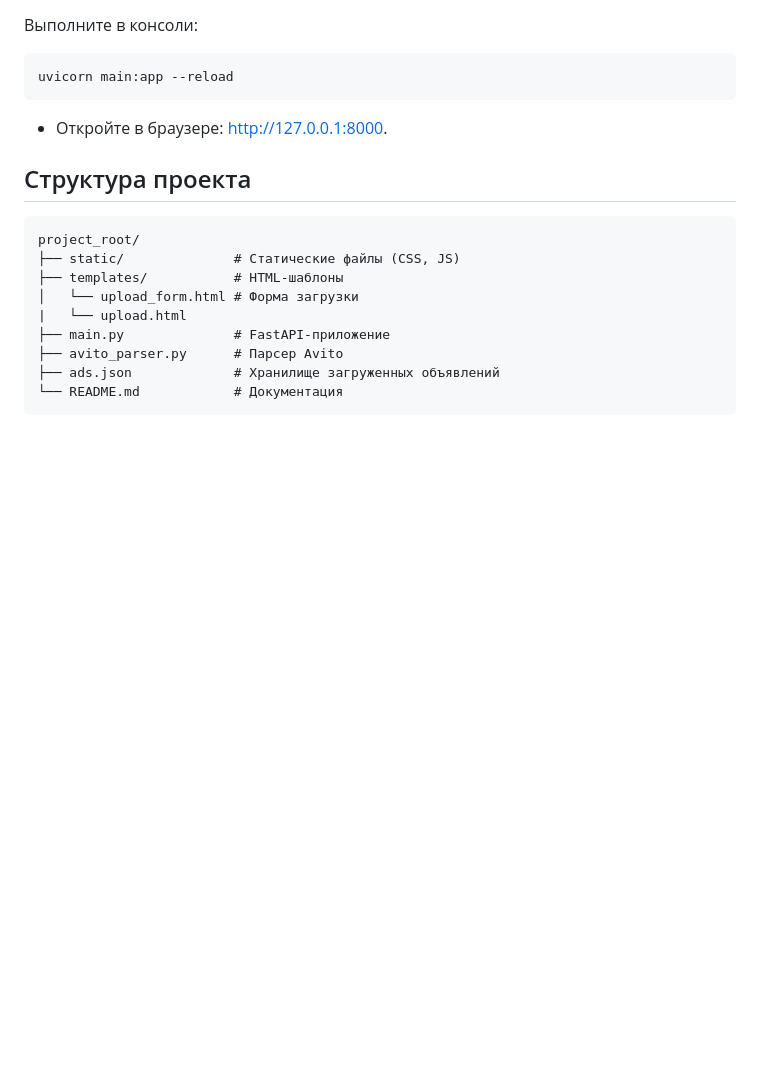
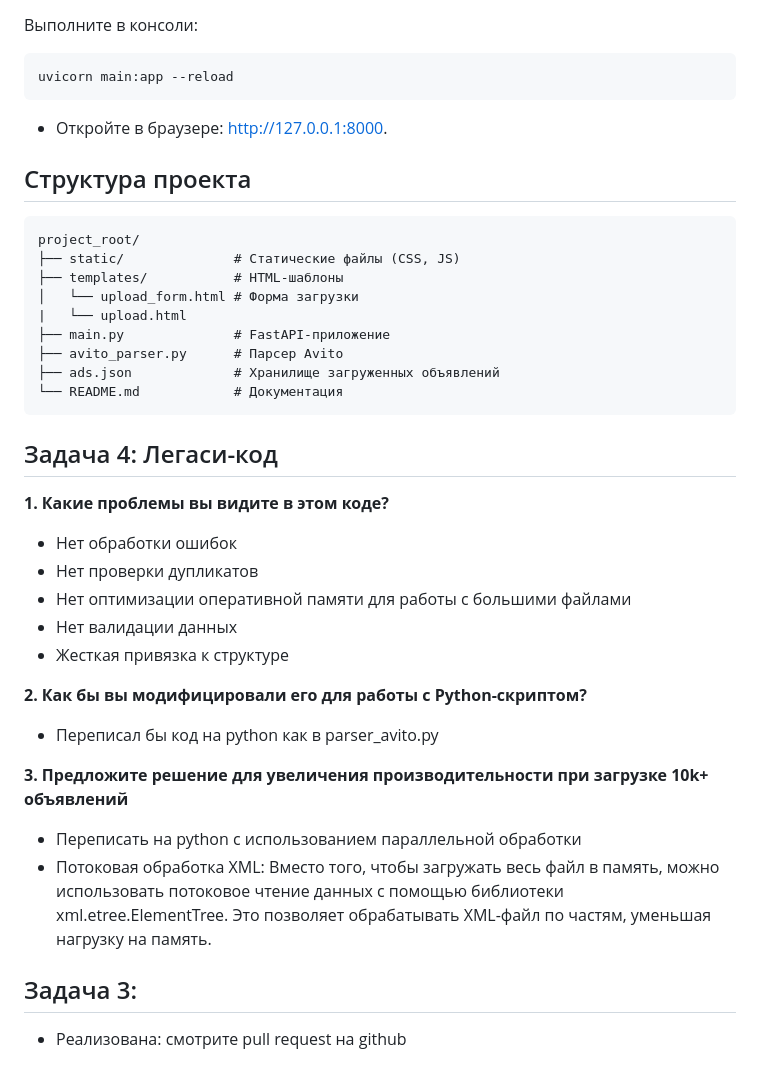
Before and after one commit to MikhailYablokov/Avito-Parser, a Markdown page: README.md, the part around the change. Rendered like a GitHub page; blank space fills up the shorter version.

````diff
--- a/README.md
+++ b/README.md
@@ -86,3 +86,21 @@ project_root/
 ├── ads.json             # Хранилище загруженных объявлений
 └── README.md            # Документация
 ```
+
+## Задача 4: Легаси-код
+**1. Какие проблемы вы видите в этом коде?**
+- Нет обработки ошибок
+- Нет проверки дупликатов
+- Нет оптимизации оперативной памяти для работы с большими файлами
+- Нет валидации данных
+- Жесткая привязка к структуре
+
+**2. Как бы вы модифицировали его для работы с Python-скриптом?**
+- Переписал бы код на python как в parser_avito.py
+
+**3. Предложите решение для увеличения производительности при загрузке 10k+ объявлений**
+- Переписать на python с использованием параллельной обработки
+- Потоковая обработка XML: Вместо того, чтобы загружать весь файл в память, можно использовать потоковое чтение данных с помощью библиотеки xml.etree.ElementTree. Это позволяет обрабатывать XML-файл по частям, уменьшая нагрузку на память.
+
+## Задача 3:
+- Реализована: смотрите pull request на github
````
